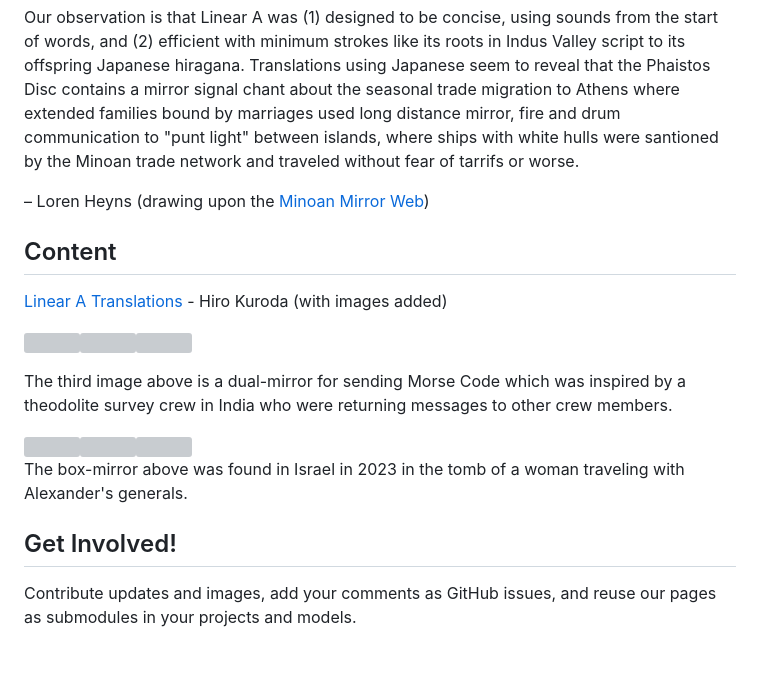
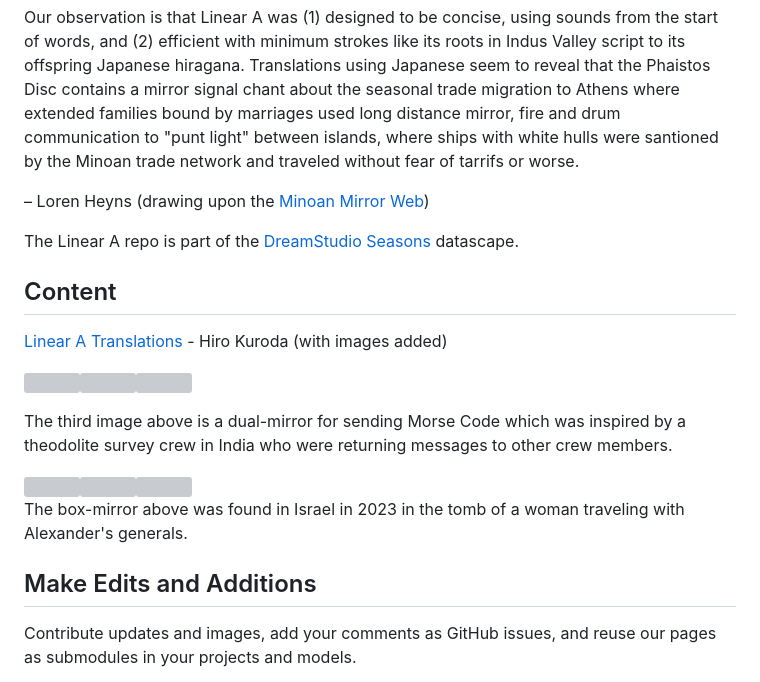
Before and after one commit to PlanetLive/LinearA, a Markdown page: README.md, the part around the change printed below. Drawn GitHub-style; blank space fills up the shorter version; grey boxes are pictures that could not be loaded.

```diff
--- a/README.md
+++ b/README.md
@@ -7,6 +7,8 @@ Our current focus is on expanding the LinearA translations of [Hiro Kuroda](hiro
 Our observation is that Linear A was (1) designed to be concise, using sounds from the start of words, and (2) efficient with minimum strokes like its roots in Indus Valley script to its offspring Japanese  hiragana. Translations using Japanese seem to reveal that the Phaistos Disc contains a mirror signal chant about the seasonal trade migration to Athens where extended families bound by marriages used long distance mirror, fire and drum communication to "punt light" between islands, where ships with white hulls were santioned by the Minoan trade network and traveled without fear of tarrifs or worse.
 
 &ndash; Loren Heyns (drawing upon the [Minoan&nbsp;Mirror&nbsp;Web](https://www.minoanatlantis.com/Minoan_Mirror_Web.php))
+
+The Linear A repo is part of the [DreamStudio Seasons](http://dreamstudio.com/seasons/) datascape.
 
 ## Content
 
@@ -24,7 +26,7 @@ The third image above is a dual-mirror for sending Morse Code which was inspired
 
 The box-mirror above was found in Israel in 2023 in the tomb of a woman traveling with Alexander's generals.
 
-## Get Involved!
+## Make Edits and Additions
 
 Contribute updates and images, add your comments as GitHub issues, and reuse our pages as submodules in your projects and models.
 
```
Also changed, not shown: other parts of README.md (+1 -1 lines), hiro/README.md (+10 -10 lines), img/axe-closeup-actual.png (added), img/malia-1.jpg (added), img/phaistos/phaistos-whorl.png (added), 1 other file.
